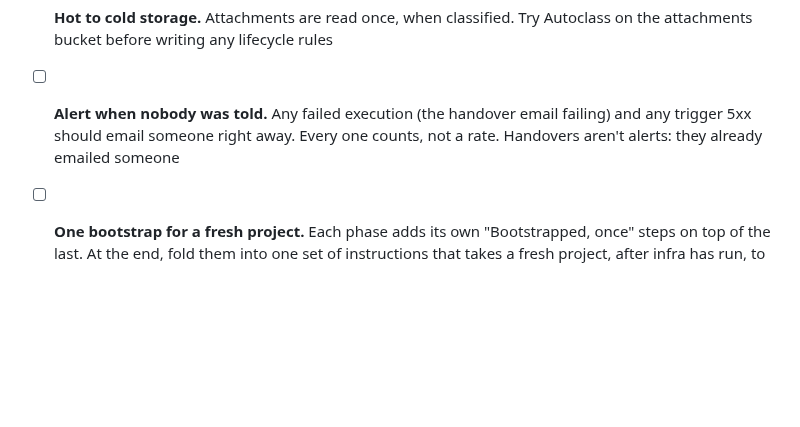
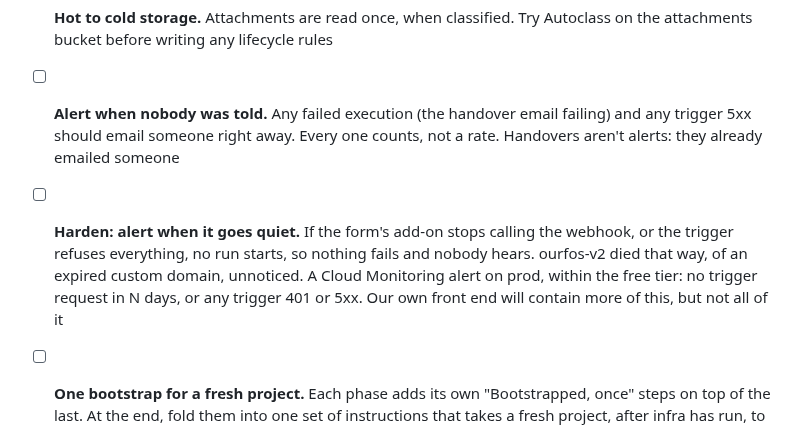
Before and after one commit to tinopetros/lekka-ourfos, a Markdown page: README.md, the part around the change. Rendered like a GitHub page; blank space fills up the shorter version.

Commit message:
README: TODO, alert when prod goes quiet

```diff
--- a/README.md
+++ b/README.md
@@ -74,5 +74,6 @@ A PR runs `make check`. Merging to `main` deploys dev, smoke-tests it and plans
 - [ ] **Reverse a requisition.** Asked for by whoever submitted it, or by an accountant, and approved before anything is reversed. Someone once filed a second wifi requisition in error, and said so in its comment
 - [ ] **Hot to cold storage.** Attachments are read once, when classified. Try Autoclass on the attachments bucket before writing any lifecycle rules
 - [ ] **Alert when nobody was told.** Any failed execution (the handover email failing) and any trigger 5xx should email someone right away. Every one counts, not a rate. Handovers aren't alerts: they already emailed someone
+- [ ] **Harden: alert when it goes quiet.** If the form's add-on stops calling the webhook, or the trigger refuses everything, no run starts, so nothing fails and nobody hears. ourfos-v2 died that way, of an expired custom domain, unnoticed. A Cloud Monitoring alert on prod, within the free tier: no trigger request in N days, or any trigger 401 or 5xx. Our own front end will contain more of this, but not all of it
 - [ ] **One bootstrap for a fresh project.** Each phase adds its own "Bootstrapped, once" steps on top of the last. At the end, fold them into one set of instructions that takes a fresh project, after infra has run, to deployable, and test it on one
 - [ ] **A post that timed out but landed.** The handover says to check the reference before booking it again, but a person may skip that and book it twice. With the real Mifos, look the reference up before handing over (phase 4's `post-timeout`). And when a post lands after the run ended, email the thread that it landed, with its transaction id
```
